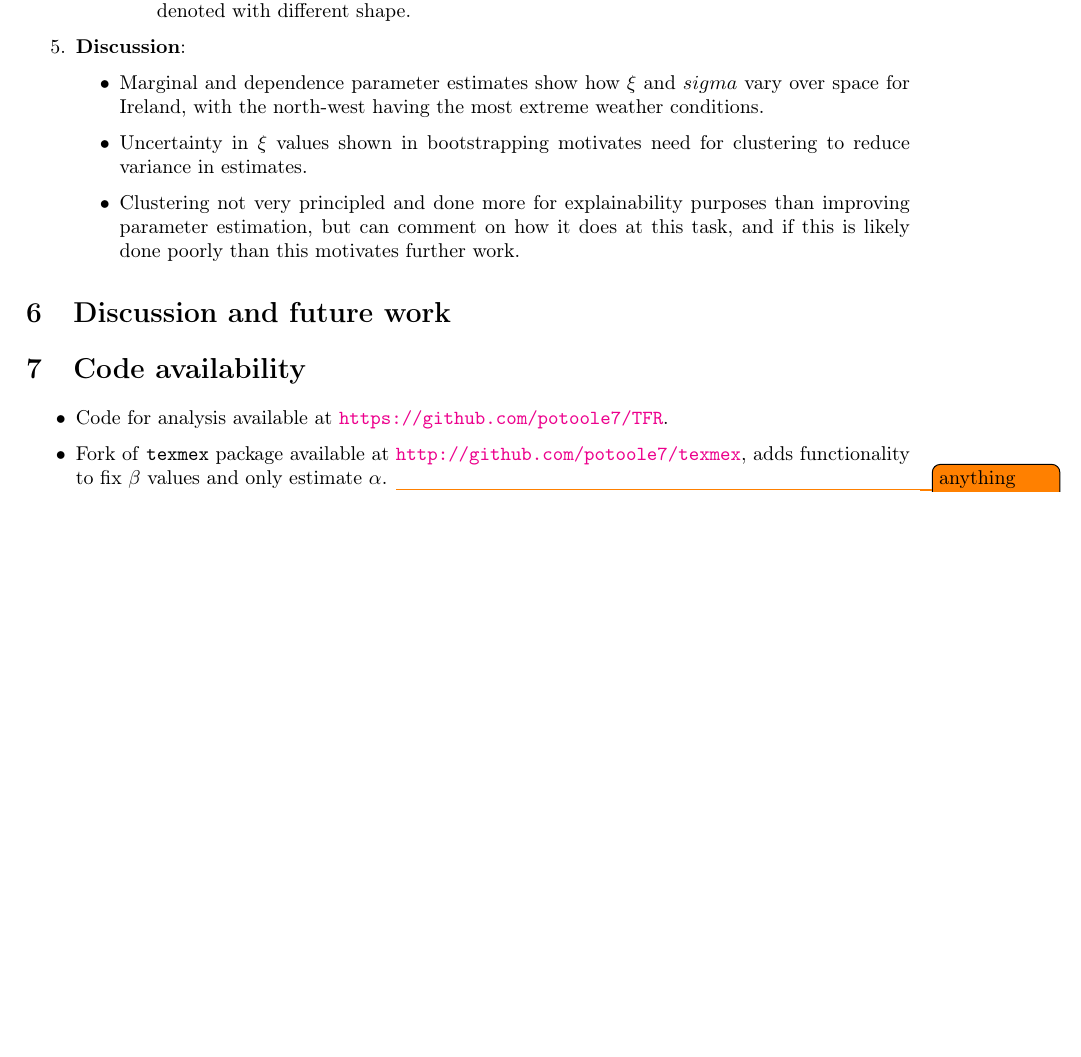
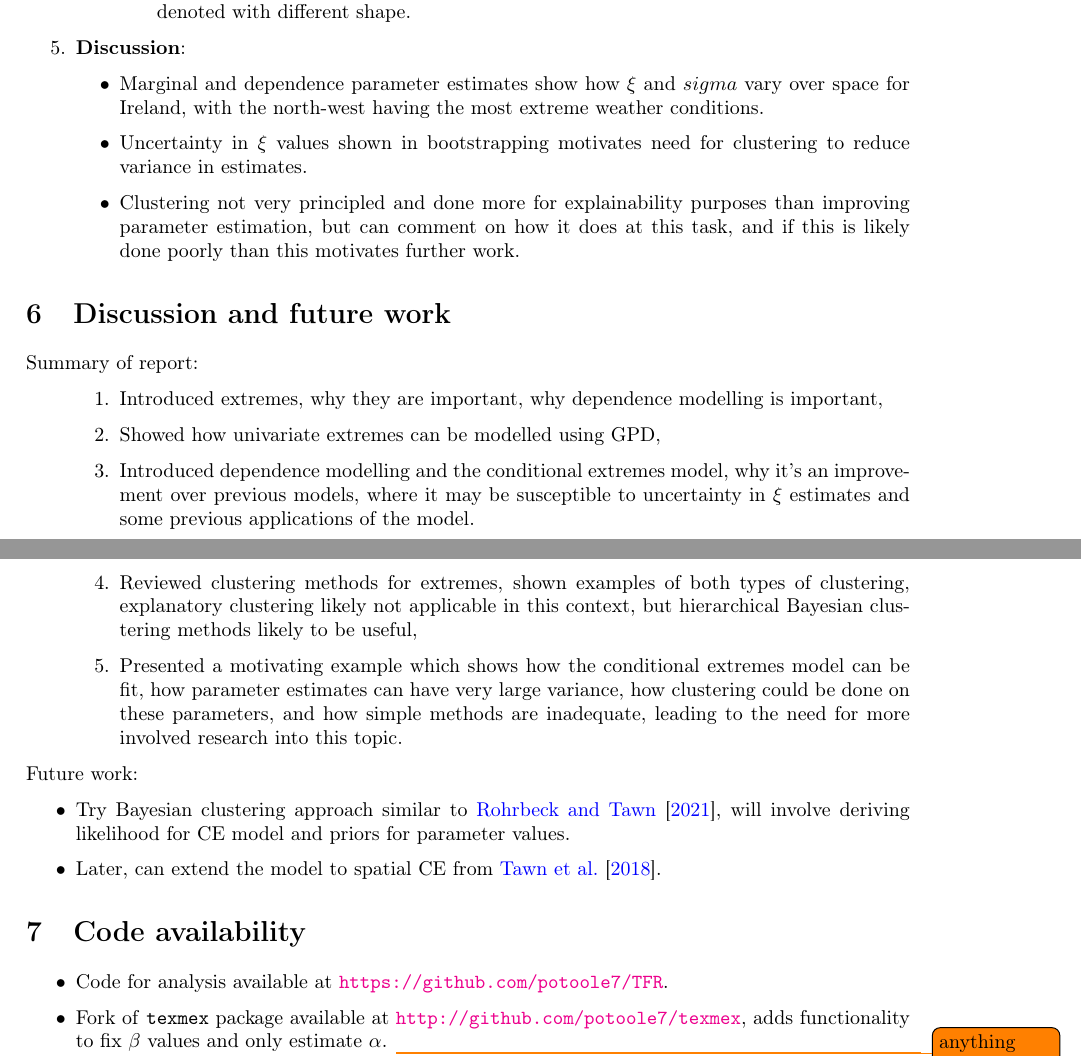
Before and after one commit to potoole7/ce_clust, a LaTeX paper (latex/01_plan.tex): part of page 8 of 9 before the commit and two parts of pages 8 and 9 of 10 after it, the two joined at a grey line, cut so that both start at the same text, the shorter picture padded with empty space. Compiled offline with pdfLaTeX.

Commit message:
Rough intro and discussion plan

```diff
--- a/latex/01_plan.tex
+++ b/latex/01_plan.tex
@@ -255,6 +260,23 @@ Mainly lit review on clustering.
 \end{enumerate}
 \section{Discussion and future work}\label{sec:discussion}
 
+Summary of report:
+\begin{itemize}
+  \begin{enumerate}
+    \item Introduced extremes, why they are important, why dependence modelling is important,
+    \item Showed how univariate extremes can be modelled using GPD,
+    \item Introduced dependence modelling and the conditional extremes model, why it's an improvement over previous models, where it may be susceptible to uncertainty in $\xi$ estimates and some previous applications of the model.
+    \item Reviewed clustering methods for extremes, shown examples of both types of clustering, explanatory clustering likely not applicable in this context, but hierarchical Bayesian clustering methods likely to be useful,
+    \item Presented a motivating example which shows how the conditional extremes model can be fit, how parameter estimates can have very large variance, how clustering could be done on these parameters, and how simple methods are inadequate, leading to the need for more involved research into this topic.
+  \end{enumerate}
+\end{itemize}
+
+Future work:
+\begin{itemize}
+  \item Try Bayesian clustering approach similar to \cite{Rohrbeck2021}, will involve deriving likelihood for CE model and priors for parameter values.
+  \item Later, can extend the model to spatial CE from \cite{Tawn2018}.
+\end{itemize}
+
 \section{Code availability}
 
 \begin{itemize}
```
Also changed, not shown: latex/01_plan.tex (9 more changed lines).
